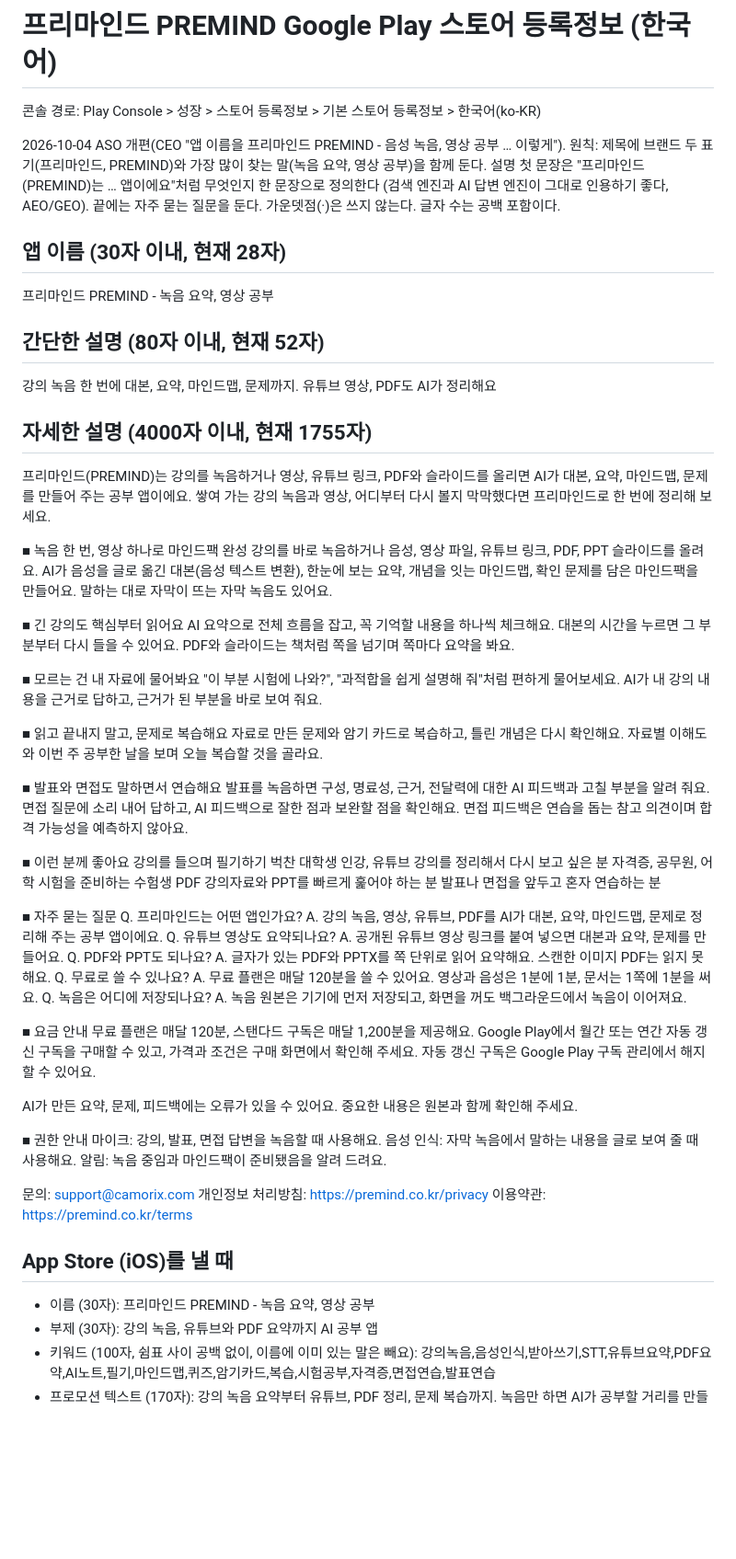
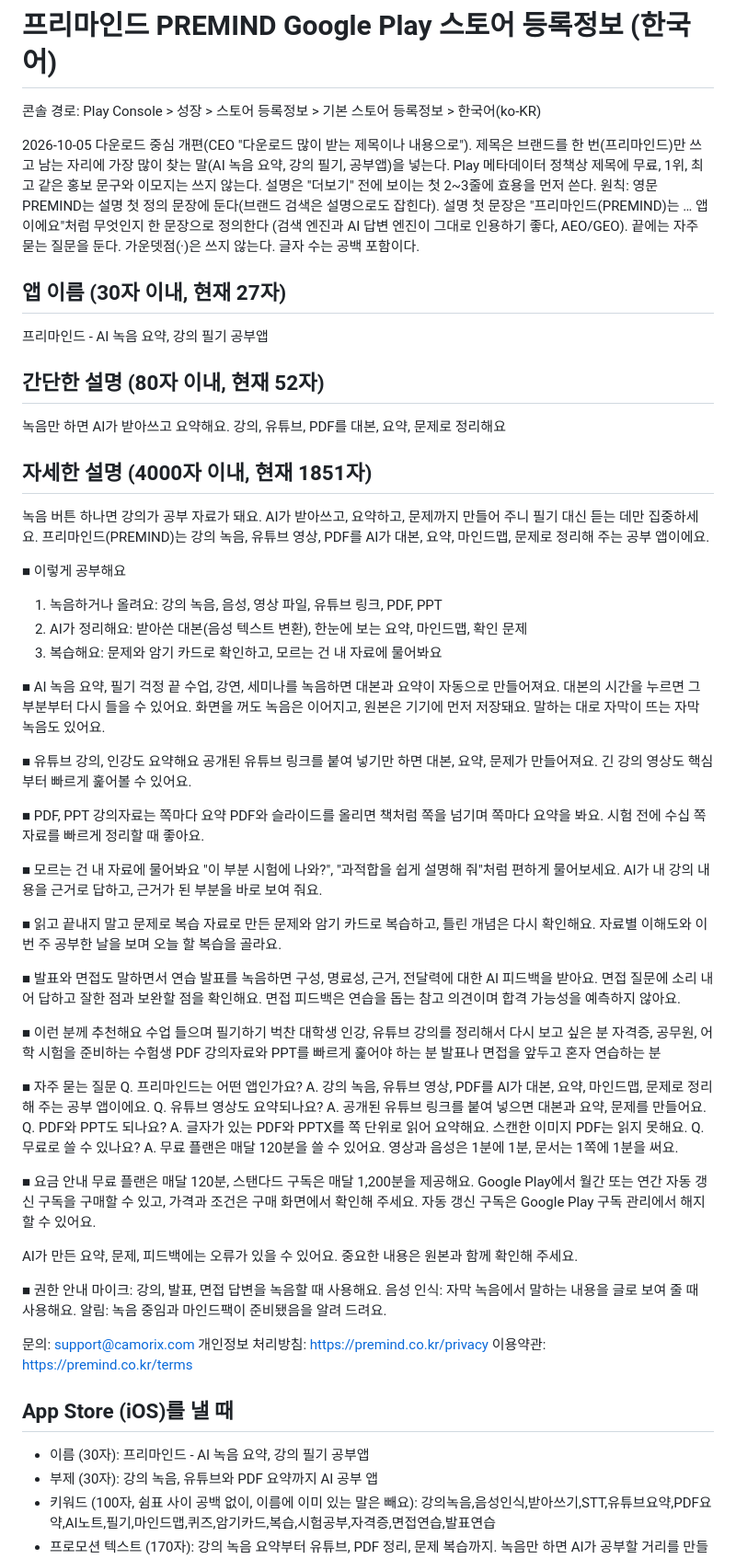
Before and after one commit to jjxxmiin/premind-app, a Markdown page: store/listing-ko.md, the part around the change. Shown at 92% size. Drawn GitHub-style; blank space fills up the shorter version.

Commit message:
store: 다운로드 중심으로 Play 등록정보 개편 — 제목 "프리마인드 - AI 녹음 요약, 강의 필기 공부앱"
- 제목: 브랜드는 한 번만, 남는 자리에 가장 많이 찾는 말(AI 녹음 요약, 강의 필기, 공부앱)
- 간단한 설명: 결과부터(녹음만 하면 AI가 받아쓰고 요약해요)
- 자세한 설명: 더보기 전 첫 세 줄에 효용과 한 문장 정의, 3단계 사용법, 유튜브, PDF, 시험 공부 검색어
- Play 메타데이터 정책: 제목에 무료, 1위, 최고, 이모지 없음

Co-Authored-By: Claude Opus 5.5 <noreply@anthropic.com>

```diff
--- a/store/listing-ko.md
+++ b/store/listing-ko.md
@@ -2,50 +2,62 @@
 
 콘솔 경로: Play Console > 성장 > 스토어 등록정보 > 기본 스토어 등록정보 > 한국어(ko-KR)
 
-2026-10-04 ASO 개편(CEO "앱 이름을 프리마인드 PREMIND - 음성 녹음, 영상 공부 … 이렇게").
-원칙: 제목에 브랜드 두 표기(프리마인드, PREMIND)와 가장 많이 찾는 말(녹음 요약, 영상 공부)을 함께 둔다.
+2026-10-05 다운로드 중심 개편(CEO "다운로드 많이 받는 제목이나 내용으로"). 제목은 브랜드를 한 번(프리마인드)만 쓰고
+남는 자리에 가장 많이 찾는 말(AI 녹음 요약, 강의 필기, 공부앱)을 넣는다. Play 메타데이터 정책상 제목에
+무료, 1위, 최고 같은 홍보 문구와 이모지는 쓰지 않는다. 설명은 "더보기" 전에 보이는 첫 2~3줄에 효용을 먼저 쓴다.
+원칙: 영문 PREMIND는 설명 첫 정의 문장에 둔다(브랜드 검색은 설명으로도 잡힌다).
 설명 첫 문장은 "프리마인드(PREMIND)는 … 앱이에요"처럼 무엇인지 한 문장으로 정의한다
 (검색 엔진과 AI 답변 엔진이 그대로 인용하기 좋다, AEO/GEO). 끝에는 자주 묻는 질문을 둔다.
 가운뎃점(·)은 쓰지 않는다. 글자 수는 공백 포함이다.
 
-## 앱 이름 (30자 이내, 현재 28자)
+## 앱 이름 (30자 이내, 현재 27자)
 
-프리마인드 PREMIND - 녹음 요약, 영상 공부
+프리마인드 - AI 녹음 요약, 강의 필기 공부앱
 
 ## 간단한 설명 (80자 이내, 현재 52자)
 
-강의 녹음 한 번에 대본, 요약, 마인드맵, 문제까지. 유튜브 영상, PDF도 AI가 정리해요
+녹음만 하면 AI가 받아쓰고 요약해요. 강의, 유튜브, PDF를 대본, 요약, 문제로 정리해요
 
-## 자세한 설명 (4000자 이내, 현재 1755자)
+## 자세한 설명 (4000자 이내, 현재 1851자)
 
-프리마인드(PREMIND)는 강의를 녹음하거나 영상, 유튜브 링크, PDF와 슬라이드를 올리면 AI가 대본, 요약, 마인드맵, 문제를 만들어 주는 공부 앱이에요.
-쌓여 가는 강의 녹음과 영상, 어디부터 다시 볼지 막막했다면 프리마인드로 한 번에 정리해 보세요.
+녹음 버튼 하나면 강의가 공부 자료가 돼요.
+AI가 받아쓰고, 요약하고, 문제까지 만들어 주니 필기 대신 듣는 데만 집중하세요.
+프리마인드(PREMIND)는 강의 녹음, 유튜브 영상, PDF를 AI가 대본, 요약, 마인드맵, 문제로 정리해 주는 공부 앱이에요.
 
-■ 녹음 한 번, 영상 하나로 마인드팩 완성
-강의를 바로 녹음하거나 음성, 영상 파일, 유튜브 링크, PDF, PPT 슬라이드를 올려요.
-AI가 음성을 글로 옮긴 대본(음성 텍스트 변환), 한눈에 보는 요약, 개념을 잇는 마인드맵, 확인 문제를 담은 마인드팩을 만들어요.
+■ 이렇게 공부해요
+1. 녹음하거나 올려요: 강의 녹음, 음성, 영상 파일, 유튜브 링크, PDF, PPT
+2. AI가 정리해요: 받아쓴 대본(음성 텍스트 변환), 한눈에 보는 요약, 마인드맵, 확인 문제
+3. 복습해요: 문제와 암기 카드로 확인하고, 모르는 건 내 자료에 물어봐요
+
+■ AI 녹음 요약, 필기 걱정 끝
+수업, 강연, 세미나를 녹음하면 대본과 요약이 자동으로 만들어져요.
+대본의 시간을 누르면 그 부분부터 다시 들을 수 있어요.
+화면을 꺼도 녹음은 이어지고, 원본은 기기에 먼저 저장돼요.
 말하는 대로 자막이 뜨는 자막 녹음도 있어요.
 
-■ 긴 강의도 핵심부터 읽어요
-AI 요약으로 전체 흐름을 잡고, 꼭 기억할 내용을 하나씩 체크해요.
-대본의 시간을 누르면 그 부분부터 다시 들을 수 있어요.
-PDF와 슬라이드는 책처럼 쪽을 넘기며 쪽마다 요약을 봐요.
+■ 유튜브 강의, 인강도 요약해요
+공개된 유튜브 링크를 붙여 넣기만 하면 대본, 요약, 문제가 만들어져요.
+긴 강의 영상도 핵심부터 빠르게 훑어볼 수 있어요.
+
+■ PDF, PPT 강의자료는 쪽마다 요약
+PDF와 슬라이드를 올리면 책처럼 쪽을 넘기며 쪽마다 요약을 봐요.
+시험 전에 수십 쪽 자료를 빠르게 정리할 때 좋아요.
 
 ■ 모르는 건 내 자료에 물어봐요
 "이 부분 시험에 나와?", "과적합을 쉽게 설명해 줘"처럼 편하게 물어보세요.
 AI가 내 강의 내용을 근거로 답하고, 근거가 된 부분을 바로 보여 줘요.
 
-■ 읽고 끝내지 말고, 문제로 복습해요
+■ 읽고 끝내지 말고 문제로 복습
 자료로 만든 문제와 암기 카드로 복습하고, 틀린 개념은 다시 확인해요.
-자료별 이해도와 이번 주 공부한 날을 보며 오늘 복습할 것을 골라요.
+자료별 이해도와 이번 주 공부한 날을 보며 오늘 할 복습을 골라요.
 
-■ 발표와 면접도 말하면서 연습해요
-발표를 녹음하면 구성, 명료성, 근거, 전달력에 대한 AI 피드백과 고칠 부분을 알려 줘요.
-면접 질문에 소리 내어 답하고, AI 피드백으로 잘한 점과 보완할 점을 확인해요.
+■ 발표와 면접도 말하면서 연습
+발표를 녹음하면 구성, 명료성, 근거, 전달력에 대한 AI 피드백을 받아요.
+면접 질문에 소리 내어 답하고 잘한 점과 보완할 점을 확인해요.
 면접 피드백은 연습을 돕는 참고 의견이며 합격 가능성을 예측하지 않아요.
 
-■ 이런 분께 좋아요
-강의를 들으며 필기하기 벅찬 대학생
+■ 이런 분께 추천해요
+수업 들으며 필기하기 벅찬 대학생
 인강, 유튜브 강의를 정리해서 다시 보고 싶은 분
 자격증, 공무원, 어학 시험을 준비하는 수험생
 PDF 강의자료와 PPT를 빠르게 훑어야 하는 분
@@ -53,15 +65,13 @@ PDF 강의자료와 PPT를 빠르게 훑어야 하는 분
 
 ■ 자주 묻는 질문
 Q. 프리마인드는 어떤 앱인가요?
-A. 강의 녹음, 영상, 유튜브, PDF를 AI가 대본, 요약, 마인드맵, 문제로 정리해 주는 공부 앱이에요.
+A. 강의 녹음, 유튜브 영상, PDF를 AI가 대본, 요약, 마인드맵, 문제로 정리해 주는 공부 앱이에요.
 Q. 유튜브 영상도 요약되나요?
-A. 공개된 유튜브 영상 링크를 붙여 넣으면 대본과 요약, 문제를 만들어요.
+A. 공개된 유튜브 링크를 붙여 넣으면 대본과 요약, 문제를 만들어요.
 Q. PDF와 PPT도 되나요?
 A. 글자가 있는 PDF와 PPTX를 쪽 단위로 읽어 요약해요. 스캔한 이미지 PDF는 읽지 못해요.
 Q. 무료로 쓸 수 있나요?
 A. 무료 플랜은 매달 120분을 쓸 수 있어요. 영상과 음성은 1분에 1분, 문서는 1쪽에 1분을 써요.
-Q. 녹음은 어디에 저장되나요?
-A. 녹음 원본은 기기에 먼저 저장되고, 화면을 꺼도 백그라운드에서 녹음이 이어져요.
 
 ■ 요금 안내
 무료 플랜은 매달 120분, 스탠다드 구독은 매달 1,200분을 제공해요.
@@ -81,7 +91,7 @@ AI가 만든 요약, 문제, 피드백에는 오류가 있을 수 있어요. 중
 
 ## App Store (iOS)를 낼 때
 
-- 이름 (30자): 프리마인드 PREMIND - 녹음 요약, 영상 공부
+- 이름 (30자): 프리마인드 - AI 녹음 요약, 강의 필기 공부앱
 - 부제 (30자): 강의 녹음, 유튜브와 PDF 요약까지 AI 공부 앱
 - 키워드 (100자, 쉼표 사이 공백 없이, 이름에 이미 있는 말은 빼요):
   강의녹음,음성인식,받아쓰기,STT,유튜브요약,PDF요약,AI노트,필기,마인드맵,퀴즈,암기카드,복습,시험공부,자격증,면접연습,발표연습
```
Also changed, not shown: store/seo-metadata.md (+1 -1 lines).
